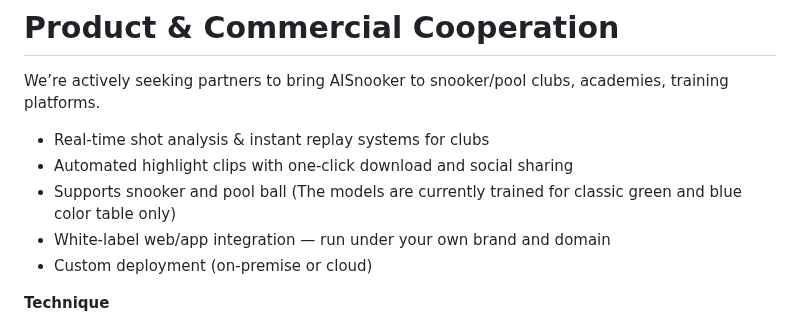
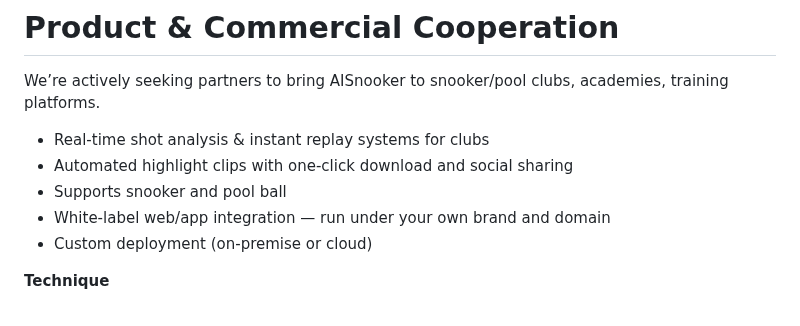
Before and after one commit to AISnooker/AISnooker, a Markdown page: README.md, the part around the change. GitHub-like rendering.

```diff
--- a/README.md
+++ b/README.md
@@ -50,7 +50,7 @@ We’re actively seeking partners to bring AISnooker to snooker/pool clubs, acad
 
 - Real-time shot analysis & instant replay systems for clubs
 - Automated highlight clips with one-click download and social sharing
-- Supports snooker and pool ball (The models are currently trained for classic green and blue color table only)
+- Supports snooker and pool ball
 - White-label web/app integration — run under your own brand and domain
 - Custom deployment (on-premise or cloud)
 
```
